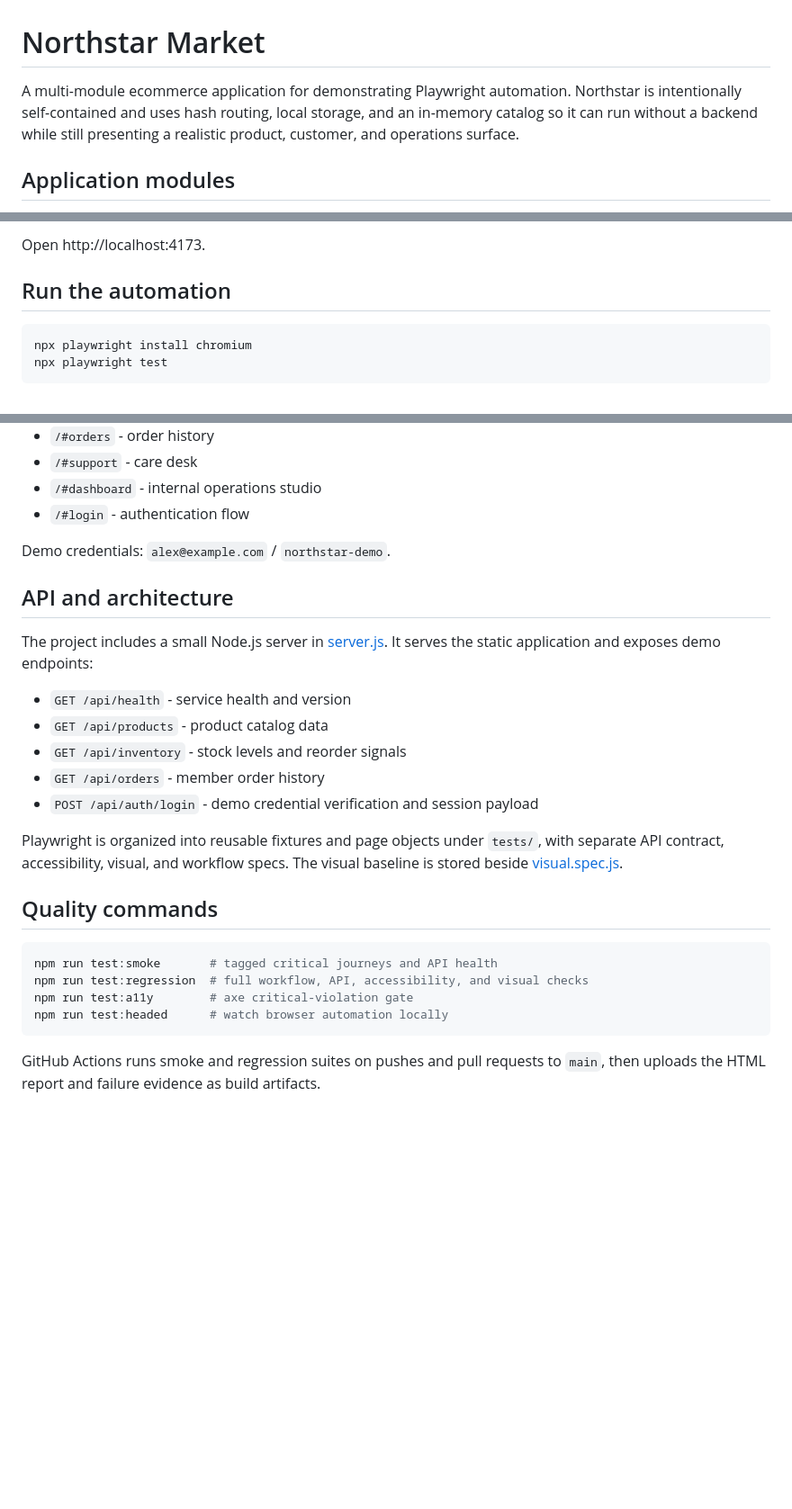
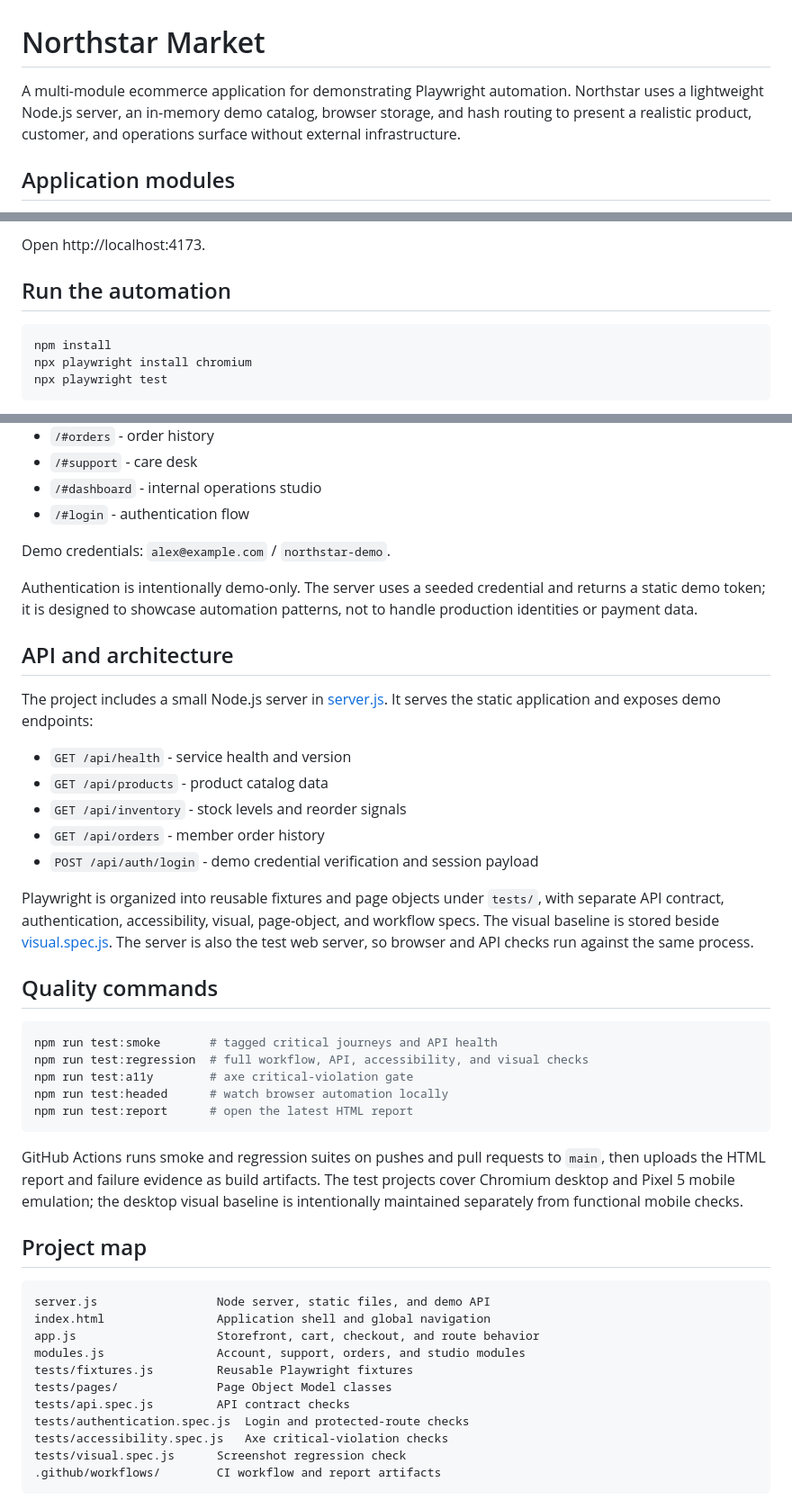
Before and after one commit to Antilla12/playwright-automation-september, a Markdown page: README.md, 3 parts joined by grey strips. Shown at 90% size. GitHub-like rendering; blank space fills up the shorter version.

Commit message:
Document authentication and project architecture

````diff
--- a/README.md
+++ b/README.md
@@ -1,6 +1,6 @@
 # Northstar Market
 
-A multi-module ecommerce application for demonstrating Playwright automation. Northstar is intentionally self-contained and uses hash routing, local storage, and an in-memory catalog so it can run without a backend while still presenting a realistic product, customer, and operations surface.
+A multi-module ecommerce application for demonstrating Playwright automation. Northstar uses a lightweight Node.js server, an in-memory demo catalog, browser storage, and hash routing to present a realistic product, customer, and operations surface without external infrastructure.
 
 ## Application modules
 
@@ -23,6 +23,7 @@ Open http://localhost:4173.
 ## Run the automation
 
 ```bash
+npm install
 npx playwright install chromium
 npx playwright test
 ```
@@ -42,6 +43,8 @@ The suite covers product filtering and sorting, search with empty states, produc
 
 Demo credentials: `alex@example.com` / `northstar-demo`.
 
+Authentication is intentionally demo-only. The server uses a seeded credential and returns a static demo token; it is designed to showcase automation patterns, not to handle production identities or payment data.
+
 ## API and architecture
 
 The project includes a small Node.js server in [server.js](server.js). It serves the static application and exposes demo endpoints:
@@ -52,7 +55,7 @@ The project includes a small Node.js server in [server.js](server.js). It serves
 - `GET /api/orders` - member order history
 - `POST /api/auth/login` - demo credential verification and session payload
 
-Playwright is organized into reusable fixtures and page objects under `tests/`, with separate API contract, accessibility, visual, and workflow specs. The visual baseline is stored beside [visual.spec.js](tests/visual.spec.js).
+Playwright is organized into reusable fixtures and page objects under `tests/`, with separate API contract, authentication, accessibility, visual, page-object, and workflow specs. The visual baseline is stored beside [visual.spec.js](tests/visual.spec.js). The server is also the test web server, so browser and API checks run against the same process.
 
 ## Quality commands
 
@@ -61,6 +64,23 @@ npm run test:smoke       # tagged critical journeys and API health
 npm run test:regression  # full workflow, API, accessibility, and visual checks
 npm run test:a11y        # axe critical-violation gate
 npm run test:headed      # watch browser automation locally
+npm run test:report      # open the latest HTML report
 ```
 
-GitHub Actions runs smoke and regression suites on pushes and pull requests to `main`, then uploads the HTML report and failure evidence as build artifacts.
+GitHub Actions runs smoke and regression suites on pushes and pull requests to `main`, then uploads the HTML report and failure evidence as build artifacts. The test projects cover Chromium desktop and Pixel 5 mobile emulation; the desktop visual baseline is intentionally maintained separately from functional mobile checks.
+
+## Project map
+
+```text
+server.js                 Node server, static files, and demo API
+index.html                Application shell and global navigation
+app.js                    Storefront, cart, checkout, and route behavior
+modules.js                Account, support, orders, and studio modules
+tests/fixtures.js         Reusable Playwright fixtures
+tests/pages/              Page Object Model classes
+tests/api.spec.js         API contract checks
+tests/authentication.spec.js  Login and protected-route checks
+tests/accessibility.spec.js   Axe critical-violation checks
+tests/visual.spec.js      Screenshot regression check
+.github/workflows/        CI workflow and report artifacts
+```
````
